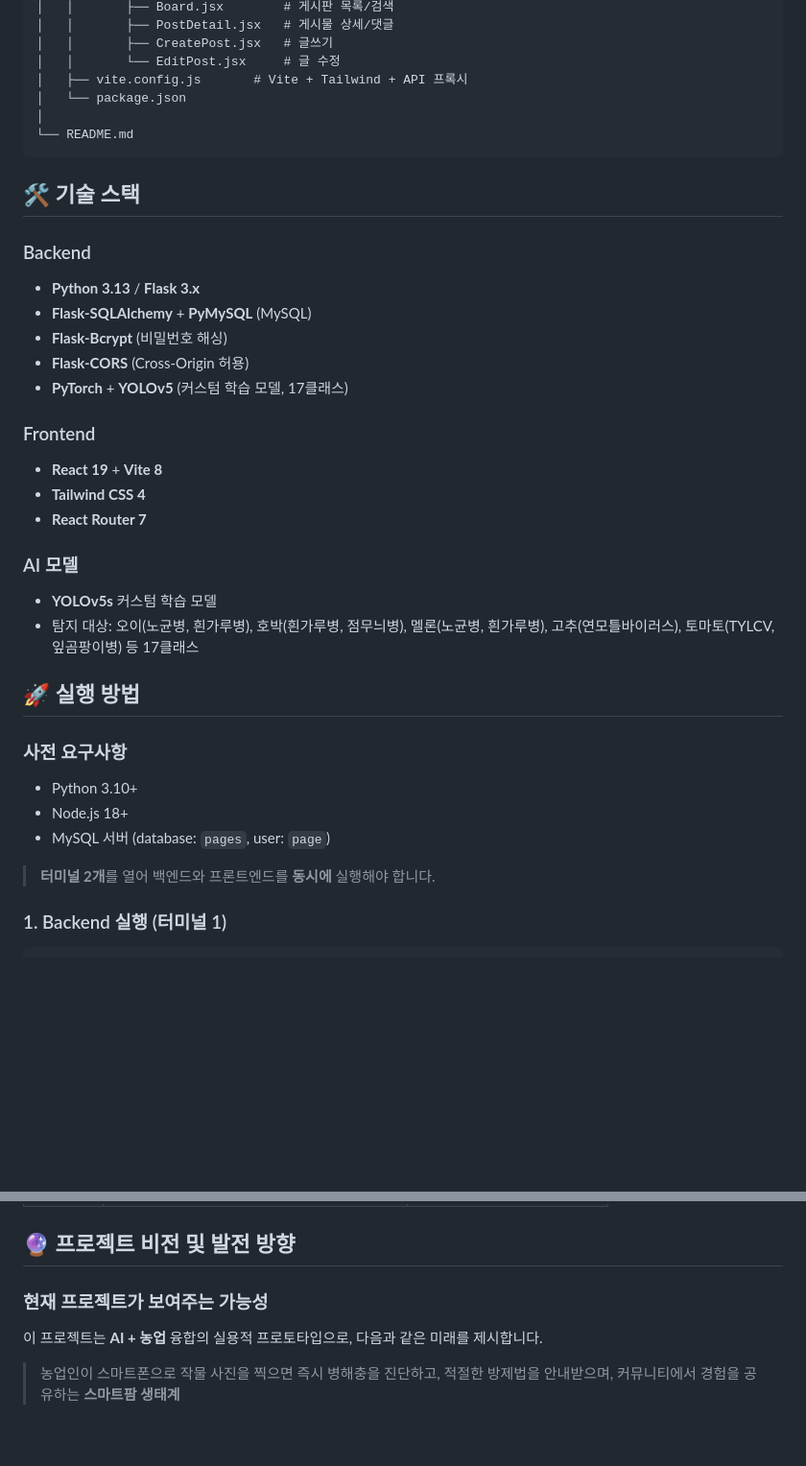
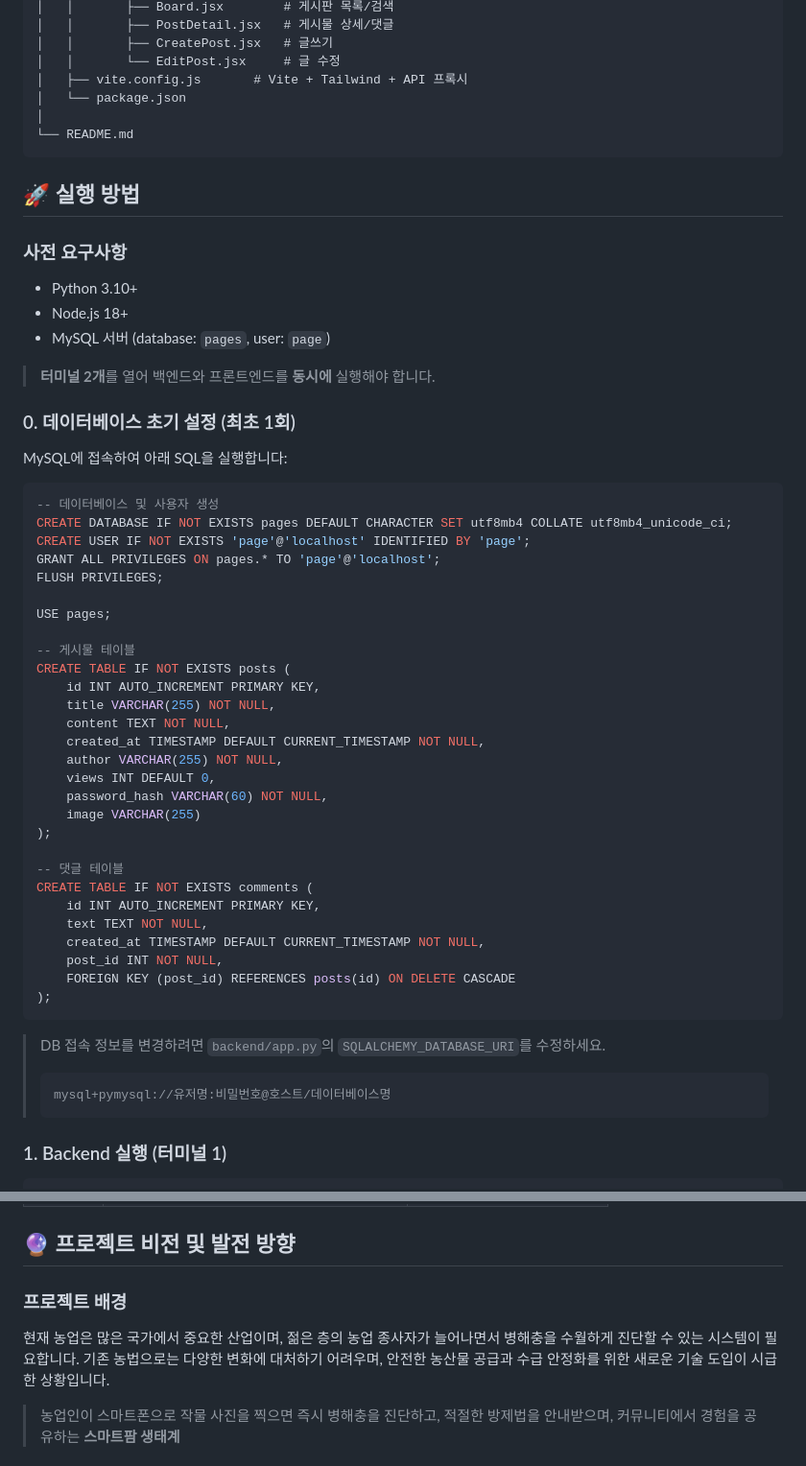
Before and after one commit to minhan9653/Farmer, a Markdown page: README.md, 2 parts joined by grey strips. Shown at 96% size. Drawn GitHub-style; blank space fills up the shorter version.

````diff
--- a/README.md
+++ b/README.md
@@ -54,24 +118,6 @@ Farmer/
 └── README.md
 ```
 
-## 🛠 기술 스택
-
-### Backend
-- **Python 3.13** / **Flask 3.x**
-- **Flask-SQLAlchemy** + **PyMySQL** (MySQL)
-- **Flask-Bcrypt** (비밀번호 해싱)
-- **Flask-CORS** (Cross-Origin 허용)
-- **PyTorch** + **YOLOv5** (커스텀 학습 모델, 17클래스)
-
-### Frontend
-- **React 19** + **Vite 8**
-- **Tailwind CSS 4**
-- **React Router 7**
-
-### AI 모델
-- **YOLOv5s** 커스텀 학습 모델
-- 탐지 대상: 오이(노균병, 흰가루병), 호박(흰가루병, 점무늬병), 멜론(노균병, 흰가루병), 고추(연모틀바이러스), 토마토(TYLCV, 잎곰팡이병) 등 17클래스
-
 ## 🚀 실행 방법
 
 ### 사전 요구사항
@@ -80,6 +126,46 @@ Farmer/
 - MySQL 서버 (database: `pages`, user: `page`)
 
 > **터미널 2개**를 열어 백엔드와 프론트엔드를 **동시에** 실행해야 합니다.
+
+### 0. 데이터베이스 초기 설정 (최초 1회)
+
+MySQL에 접속하여 아래 SQL을 실행합니다:
+
+```sql
+-- 데이터베이스 및 사용자 생성
+CREATE DATABASE IF NOT EXISTS pages DEFAULT CHARACTER SET utf8mb4 COLLATE utf8mb4_unicode_ci;
+CREATE USER IF NOT EXISTS 'page'@'localhost' IDENTIFIED BY 'page';
+GRANT ALL PRIVILEGES ON pages.* TO 'page'@'localhost';
+FLUSH PRIVILEGES;
+
+USE pages;
+
+-- 게시물 테이블
+CREATE TABLE IF NOT EXISTS posts (
+    id INT AUTO_INCREMENT PRIMARY KEY,
+    title VARCHAR(255) NOT NULL,
+    content TEXT NOT NULL,
+    created_at TIMESTAMP DEFAULT CURRENT_TIMESTAMP NOT NULL,
+    author VARCHAR(255) NOT NULL,
+    views INT DEFAULT 0,
+    password_hash VARCHAR(60) NOT NULL,
+    image VARCHAR(255)
+);
+
+-- 댓글 테이블
+CREATE TABLE IF NOT EXISTS comments (
+    id INT AUTO_INCREMENT PRIMARY KEY,
+    text TEXT NOT NULL,
+    created_at TIMESTAMP DEFAULT CURRENT_TIMESTAMP NOT NULL,
+    post_id INT NOT NULL,
+    FOREIGN KEY (post_id) REFERENCES posts(id) ON DELETE CASCADE
+);
+```
+
+> DB 접속 정보를 변경하려면 `backend/app.py`의 `SQLALCHEMY_DATABASE_URI`를 수정하세요.
+> ```
+> mysql+pymysql://유저명:비밀번호@호스트/데이터베이스명
+> ```
 
 ### 1. Backend 실행 (터미널 1)
 
@@ -129,9 +215,9 @@ npm run build
 
 ## 🔮 프로젝트 비전 및 발전 방향
 
-### 현재 프로젝트가 보여주는 가능성
+### 프로젝트 배경
 
-이 프로젝트는 **AI + 농업** 융합의 실용적 프로토타입으로, 다음과 같은 미래를 제시합니다.
+현재 농업은 많은 국가에서 중요한 산업이며, 젊은 층의 농업 종사자가 늘어나면서 병해충을 수월하게 진단할 수 있는 시스템이 필요합니다. 기존 농법으로는 다양한 변화에 대처하기 어려우며, 안전한 농산물 공급과 수급 안정화를 위한 새로운 기술 도입이 시급한 상황입니다.
 
 > 농업인이 스마트폰으로 작물 사진을 찍으면 즉시 병해충을 진단하고, 적절한 방제법을 안내받으며, 커뮤니티에서 경험을 공유하는 **스마트팜 생태계**
 
````
Also changed, not shown: other parts of README.md (+135 -5 lines).
